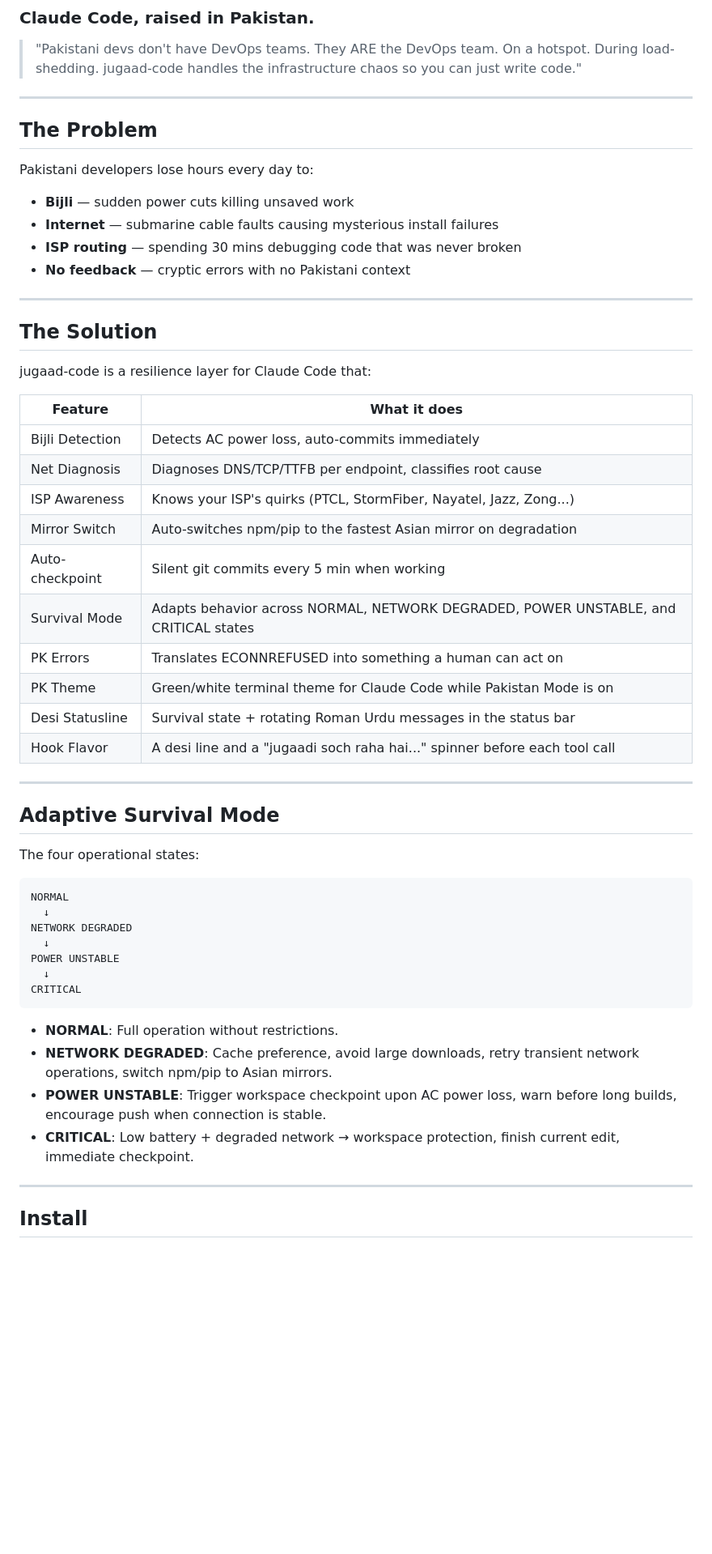
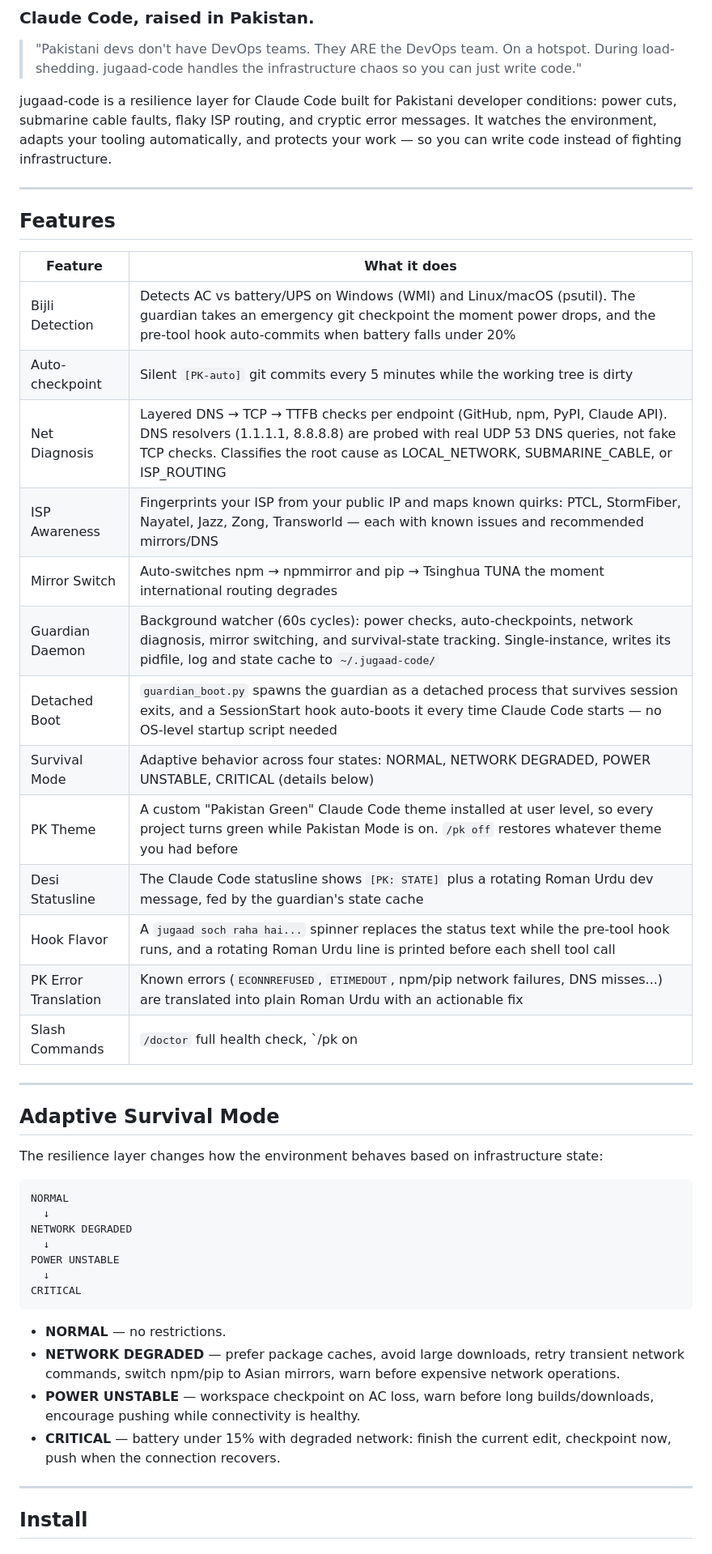
Before and after one commit to crankysmh47/Jugaad-Code, a Markdown page: README.md, the part around one of its changes. Shown at 81% size. Drawn GitHub-style; blank space fills up the shorter version.

````diff
--- a/README.md
+++ b/README.md
@@ -6,41 +6,38 @@
 > They ARE the DevOps team. On a hotspot. During load-shedding.
 > jugaad-code handles the infrastructure chaos so you can just write code."
 
----
-
-## The Problem
-
-Pakistani developers lose hours every day to:
-
-- **Bijli** — sudden power cuts killing unsaved work
-- **Internet** — submarine cable faults causing mysterious install failures
-- **ISP routing** — spending 30 mins debugging code that was never broken
-- **No feedback** — cryptic errors with no Pakistani context
+jugaad-code is a resilience layer for Claude Code built for Pakistani
+developer conditions: power cuts, submarine cable faults, flaky ISP
+routing, and cryptic error messages. It watches the environment, adapts
+your tooling automatically, and protects your work — so you can write
+code instead of fighting infrastructure.
 
 ---
 
-## The Solution
-
-jugaad-code is a resilience layer for Claude Code that:
+## Features
 
 | Feature | What it does |
 |--------|-------------|
-| Bijli Detection | Detects AC power loss, auto-commits immediately |
-| Net Diagnosis | Diagnoses DNS/TCP/TTFB per endpoint, classifies root cause |
-| ISP Awareness | Knows your ISP's quirks (PTCL, StormFiber, Nayatel, Jazz, Zong...) |
-| Mirror Switch | Auto-switches npm/pip to the fastest Asian mirror on degradation |
-| Auto-checkpoint | Silent git commits every 5 min when working |
-| Survival Mode | Adapts behavior across NORMAL, NETWORK DEGRADED, POWER UNSTABLE, and CRITICAL states |
-| PK Errors | Translates ECONNREFUSED into something a human can act on |
-| PK Theme | Green/white terminal theme for Claude Code while Pakistan Mode is on |
-| Desi Statusline | Survival state + rotating Roman Urdu messages in the status bar |
-| Hook Flavor | A desi line and a "jugaadi soch raha hai..." spinner before each tool call |
+| Bijli Detection | Detects AC vs battery/UPS on Windows (WMI) and Linux/macOS (psutil). The guardian takes an emergency git checkpoint the moment power drops, and the pre-tool hook auto-commits when battery falls under 20% |
+| Auto-checkpoint | Silent `[PK-auto]` git commits every 5 minutes while the working tree is dirty |
+| Net Diagnosis | Layered DNS → TCP → TTFB checks per endpoint (GitHub, npm, PyPI, Claude API). DNS resolvers (1.1.1.1, 8.8.8.8) are probed with real UDP 53 DNS queries, not fake TCP checks. Classifies the root cause as LOCAL_NETWORK, SUBMARINE_CABLE, or ISP_ROUTING |
+| ISP Awareness | Fingerprints your ISP from your public IP and maps known quirks: PTCL, StormFiber, Nayatel, Jazz, Zong, Transworld — each with known issues and recommended mirrors/DNS |
+| Mirror Switch | Auto-switches npm → npmmirror and pip → Tsinghua TUNA the moment international routing degrades |
+| Guardian Daemon | Background watcher (60s cycles): power checks, auto-checkpoints, network diagnosis, mirror switching, and survival-state tracking. Single-instance, writes its pidfile, log and state cache to `~/.jugaad-code/` |
+| Detached Boot | `guardian_boot.py` spawns the guardian as a detached process that survives session exits, and a SessionStart hook auto-boots it every time Claude Code starts — no OS-level startup script needed |
+| Survival Mode | Adaptive behavior across four states: NORMAL, NETWORK DEGRADED, POWER UNSTABLE, CRITICAL (details below) |
+| PK Theme | A custom "Pakistan Green" Claude Code theme installed at user level, so every project turns green while Pakistan Mode is on. `/pk off` restores whatever theme you had before |
+| Desi Statusline | The Claude Code statusline shows `[PK: STATE]` plus a rotating Roman Urdu dev message, fed by the guardian's state cache |
+| Hook Flavor | A `jugaad soch raha hai...` spinner replaces the status text while the pre-tool hook runs, and a rotating Roman Urdu line is printed before each shell tool call |
+| PK Error Translation | Known errors (`ECONNREFUSED`, `ETIMEDOUT`, npm/pip network failures, DNS misses...) are translated into plain Roman Urdu with an actionable fix |
+| Slash Commands | `/doctor` full health check, `/pk on|off|status`, `/checkpoint` emergency commit |
 
 ---
 
 ## Adaptive Survival Mode
 
-The four operational states:
+The resilience layer changes how the environment behaves based on
+infrastructure state:
 
 ```
 NORMAL
@@ -52,10 +49,14 @@ POWER UNSTABLE
 CRITICAL
 ```
 
-- **NORMAL**: Full operation without restrictions.
-- **NETWORK DEGRADED**: Cache preference, avoid large downloads, retry transient network operations, switch npm/pip to Asian mirrors.
-- **POWER UNSTABLE**: Trigger workspace checkpoint upon AC power loss, warn before long builds, encourage push when connection is stable.
-- **CRITICAL**: Low battery + degraded network → workspace protection, finish current edit, immediate checkpoint.
+- **NORMAL** — no restrictions.
+- **NETWORK DEGRADED** — prefer package caches, avoid large downloads, retry
+  transient network commands, switch npm/pip to Asian mirrors, warn before
+  expensive network operations.
+- **POWER UNSTABLE** — workspace checkpoint on AC loss, warn before long
+  builds/downloads, encourage pushing while connectivity is healthy.
+- **CRITICAL** — battery under 15% with degraded network: finish the current
+  edit, checkpoint now, push when the connection recovers.
 
 ---
 
````
Also changed, not shown: other parts of README.md (+85 -37 lines).
